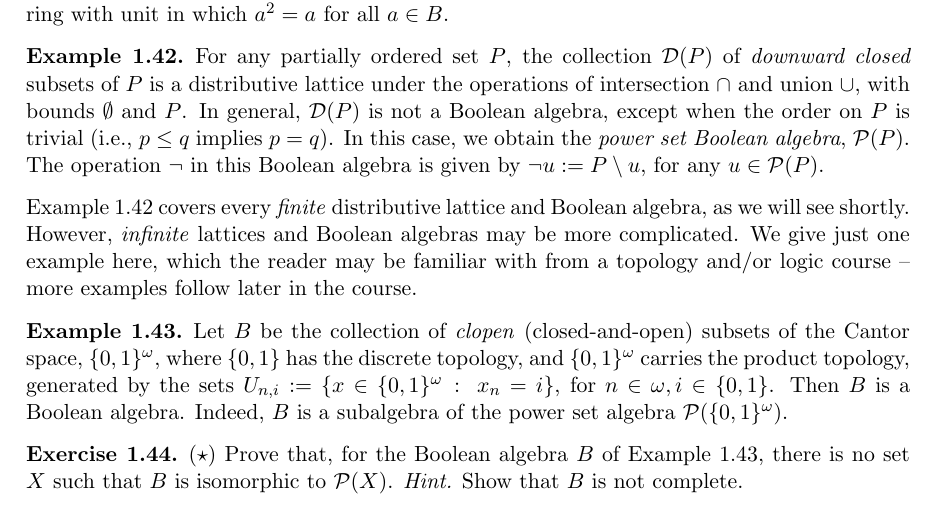
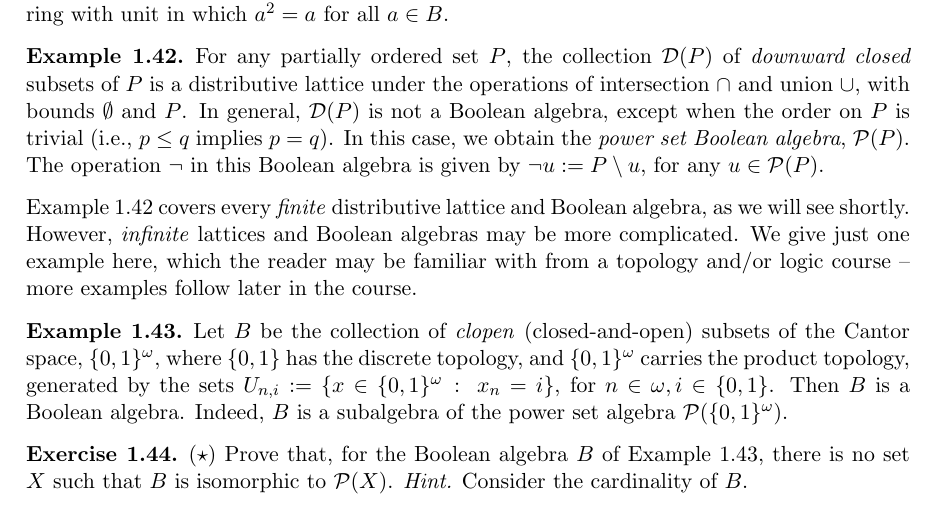
Before and after one commit to KisaraBlue/mpri-notes-vangool, a LaTeX book (mpri-vangool-notes.tex, which reads monoids-and-ba.tex): part of page 11 of 19, cut so that both start at the same text. Compiled offline with pdfLaTeX.

Commit message:
Change the hint too

```diff
--- a/monoids-and-ba.tex
+++ b/monoids-and-ba.tex
@@ -312,7 +312,7 @@ Example~\ref{exa:downsetlattice} covers every \emph{finite} distributive lattice
 Let $B$ be the collection of \emph{clopen} (closed-and-open) subsets of the Cantor space, $\{0,1\}^\omega$, where $\{0,1\}$ has the discrete topology, and $\{0,1\}^\omega$ carries the product topology, generated by the sets $U_{n,i} := \{x \in \{0,1\}^\omega \ \colon \ x_n = i\}$, for $n \in \omega, i \in \{0,1\}$. Then $B$ is a Boolean algebra. Indeed, $B$ is a subalgebra of the power set algebra $\Po(\{0,1\}^\omega)$.
 \end{example}
 \begin{exercise}\easy
-Prove that, for the Boolean algebra $B$ of Example~\ref{exa:cantor}, there is no set $X$ such that $B$ is isomorphic to $\Po(X)$. {\it Hint.} Show that $B$ is not complete.
+Prove that, for the Boolean algebra $B$ of Example~\ref{exa:cantor}, there is no set $X$ such that $B$ is isomorphic to $\Po(X)$. {\it Hint.} Consider the cardinality of $B$.
 \end{exercise}
 \begin{exercise}\medium
 Prove that the Boolean algebra $B$ of Example~\ref{exa:cantor} is isomorphic to the Boolean algebra of equivalence classes of formulas of propositional logic over a countable set of variables. (The latter algebra is known as the \emph{Lindenbaum-Tarski algebra} of propositional logic.)
```
